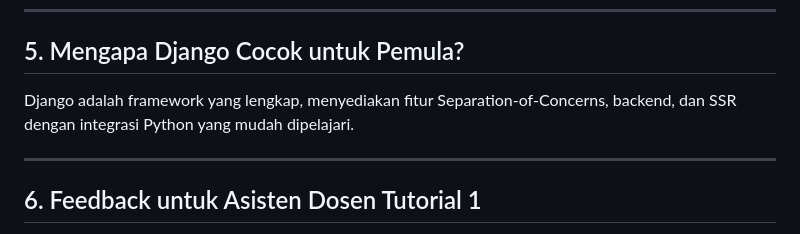
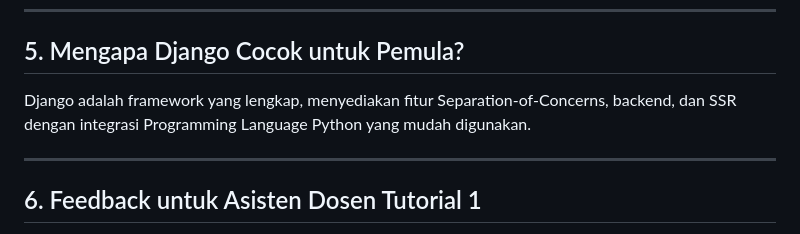
Before and after one commit to FalahHadziqul/Egoist-Soccer-Must-Buy, a Markdown page: README.md, the part around the change. GitHub-like rendering.

Commit message:
Revise content README

```diff
--- a/README.md
+++ b/README.md
@@ -172,7 +172,7 @@ Database didefinisikan di `models.py` setiap app. Migrasi adalah proses memberit
 
 ## 5. Mengapa Django Cocok untuk Pemula?
 
-Django adalah framework yang lengkap, menyediakan fitur Separation-of-Concerns, backend, dan SSR dengan integrasi Python yang mudah dipelajari.
+Django adalah framework yang lengkap, menyediakan fitur Separation-of-Concerns, backend, dan SSR dengan integrasi Programming Language Python yang mudah digunakan.
 
 ---
 
```
